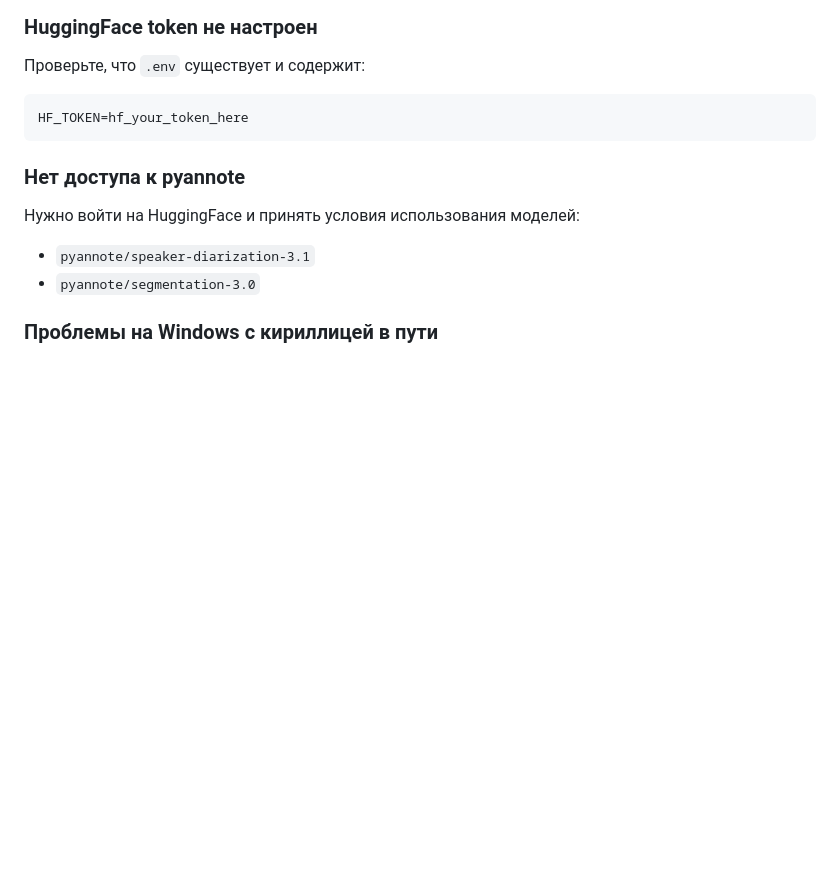
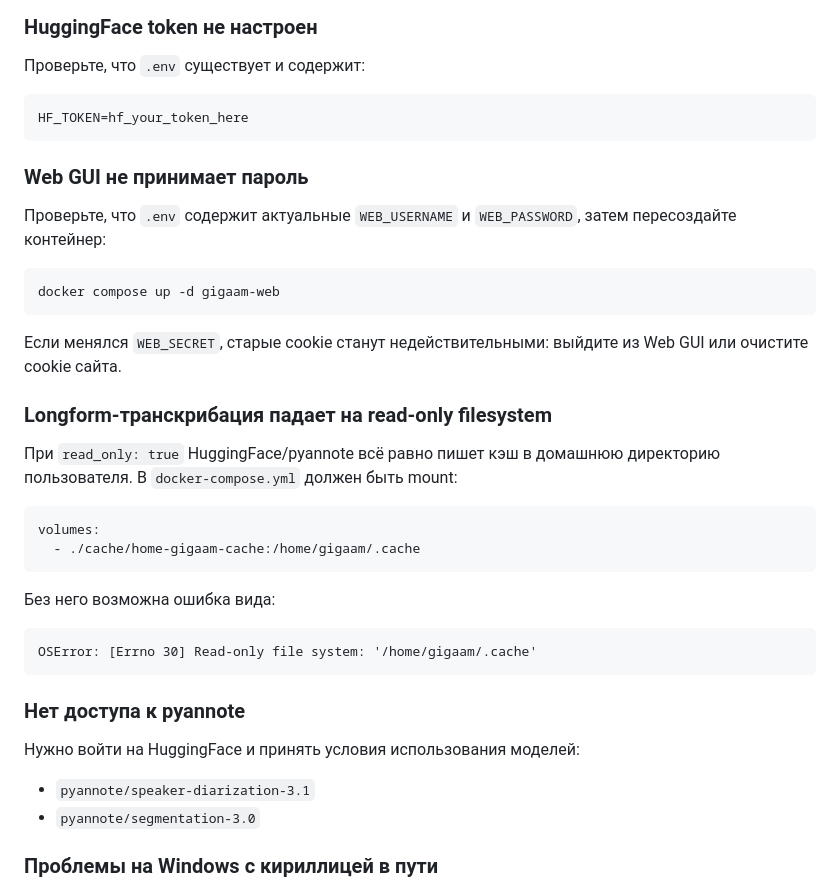
Before and after one commit to dubr1k/GigaAMGUI, a Markdown page: README.md, the part around one of its changes. GitHub-like rendering; blank space fills up the shorter version.

````diff
--- a/README.md
+++ b/README.md
@@ -248,6 +330,31 @@ ffmpeg -version
 
 ```env
 HF_TOKEN=hf_your_token_here
+```
+
+### Web GUI не принимает пароль
+
+Проверьте, что `.env` содержит актуальные `WEB_USERNAME` и `WEB_PASSWORD`, затем пересоздайте контейнер:
+
+```bash
+docker compose up -d gigaam-web
+```
+
+Если менялся `WEB_SECRET`, старые cookie станут недействительными: выйдите из Web GUI или очистите cookie сайта.
+
+### Longform-транскрибация падает на read-only filesystem
+
+При `read_only: true` HuggingFace/pyannote всё равно пишет кэш в домашнюю директорию пользователя. В `docker-compose.yml` должен быть mount:
+
+```yaml
+volumes:
+  - ./cache/home-gigaam-cache:/home/gigaam/.cache
+```
+
+Без него возможна ошибка вида:
+
+```text
+OSError: [Errno 30] Read-only file system: '/home/gigaam/.cache'
 ```
 
 ### Нет доступа к pyannote
````
Also changed, not shown: other parts of README.md (+83 -1 lines).
